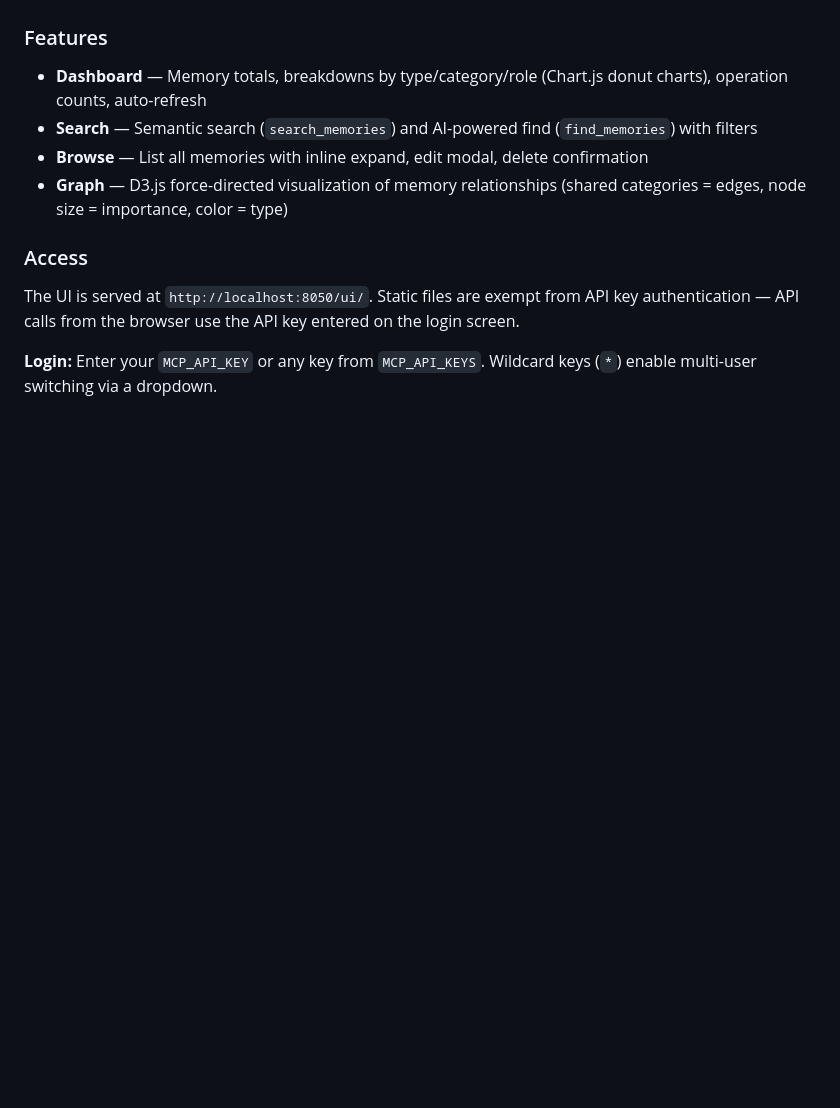
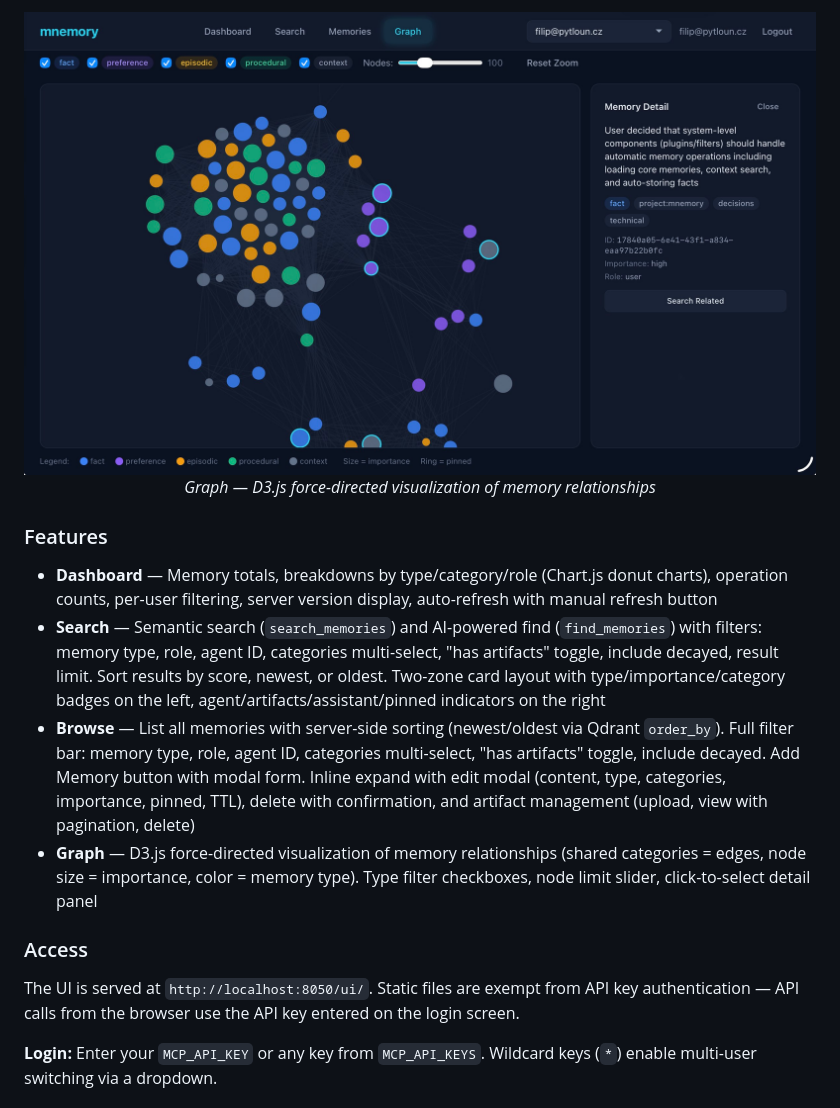
Before and after one commit to q-qp-p/fpytloun-mnemory, a Markdown page: README.md, the part around one of its changes. Rendered like a GitHub page; pictures changed too: files/screenshots/ui-graph.jpg (added); blank space fills up the shorter version.

```diff
--- a/README.md
+++ b/README.md
@@ -626,9 +641,14 @@ mnemory includes a built-in management UI at `/ui` on the main server port. No e
+<p align="center">
+  <img src="files/screenshots/ui-graph.jpg" alt="Graph — D3.js force-directed memory relationship visualization" width="800" />
+  <br><em>Graph — D3.js force-directed visualization of memory relationships</em>
+</p>
+
 ### Features
 
-- **Dashboard** — Memory totals, breakdowns by type/category/role (Chart.js donut charts), operation counts, auto-refresh
-- **Search** — Semantic search (`search_memories`) and AI-powered find (`find_memories`) with filters
-- **Browse** — List all memories with inline expand, edit modal, delete confirmation
-- **Graph** — D3.js force-directed visualization of memory relationships (shared categories = edges, node size = importance, color = type)
+- **Dashboard** — Memory totals, breakdowns by type/category/role (Chart.js donut charts), operation counts, per-user filtering, server version display, auto-refresh with manual refresh button
+- **Search** — Semantic search (`search_memories`) and AI-powered find (`find_memories`) with filters: memory type, role, agent ID, categories multi-select, "has artifacts" toggle, include decayed, result limit. Sort results by score, newest, or oldest. Two-zone card layout with type/importance/category badges on the left, agent/artifacts/assistant/pinned indicators on the right
+- **Browse** — List all memories with server-side sorting (newest/oldest via Qdrant `order_by`). Full filter bar: memory type, role, agent ID, categories multi-select, "has artifacts" toggle, include decayed. Add Memory button with modal form. Inline expand with edit modal (content, type, categories, importance, pinned, TTL), delete with confirmation, and artifact management (upload, view with pagination, delete)
+- **Graph** — D3.js force-directed visualization of memory relationships (shared categories = edges, node size = importance, color = memory type). Type filter checkboxes, node limit slider, click-to-select detail panel
 
 ### Access
 
```
Also changed, not shown: other parts of README.md (+15 -0 lines), AGENTS.md (+2 -2 lines), files/screenshots/ui-dashboard.jpg (added), files/screenshots/ui-memories.jpg (added), files/screenshots/ui-search.jpg (added).
